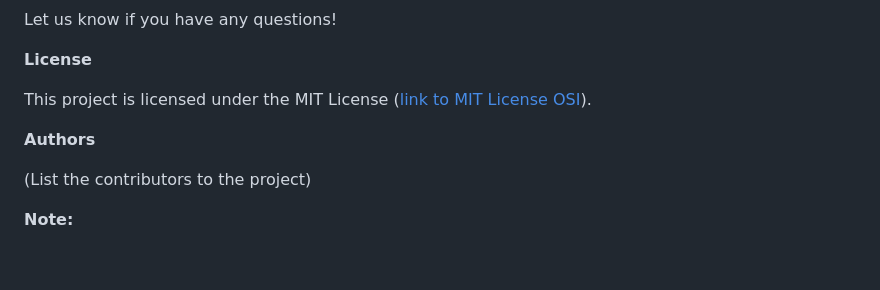
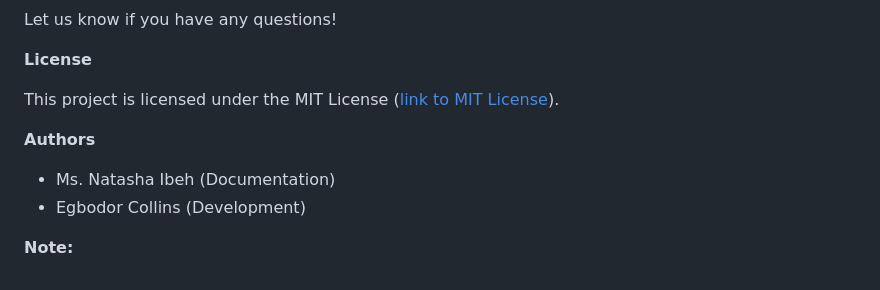
Before and after one commit to futuristhurs/attsys, a Markdown page: ReadMe.md, the part around the change. Rendered like a GitHub page.

```diff
--- a/ReadMe.md
+++ b/ReadMe.md
@@ -80,11 +80,12 @@ Let us know if you have any questions!
 **License**
 
 
-This project is licensed under the MIT License ([link to MIT License OSI](/LICENSE)).
+This project is licensed under the MIT License ([link to MIT License](/LICENSE)).
 
 
 **Authors**
 
-(List the contributors to the project)
+* Ms. Natasha Ibeh (Documentation)
+* Egbodor Collins (Development)
 
 **Note:**
```
